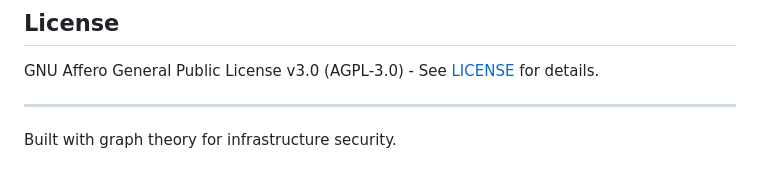
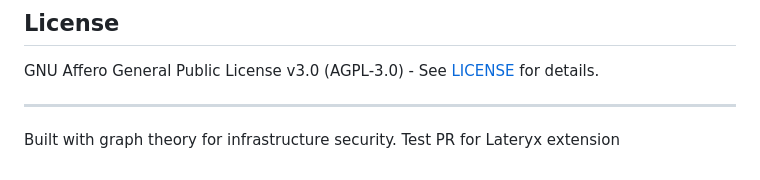
Before and after one commit to RichardRajuChirayath/Lateryx, a Markdown page: README.md, the part around the change. Rendered like a GitHub page.

```diff
--- a/README.md
+++ b/README.md
@@ -208,3 +208,4 @@ GNU Affero General Public License v3.0 (AGPL-3.0) - See [LICENSE](LICENSE) for d
 ---
 
 Built with graph theory for infrastructure security.
+Test PR for Lateryx extension
```
